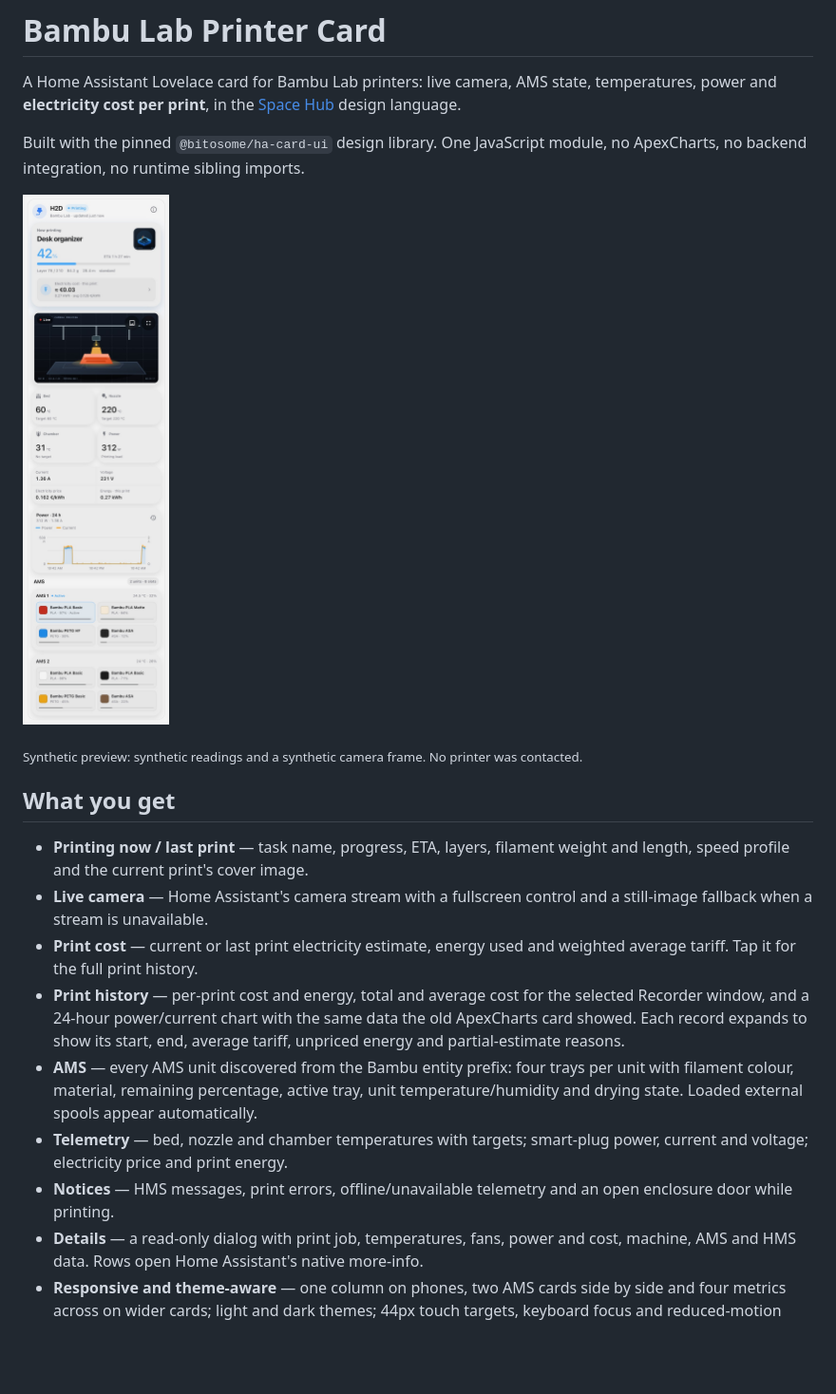
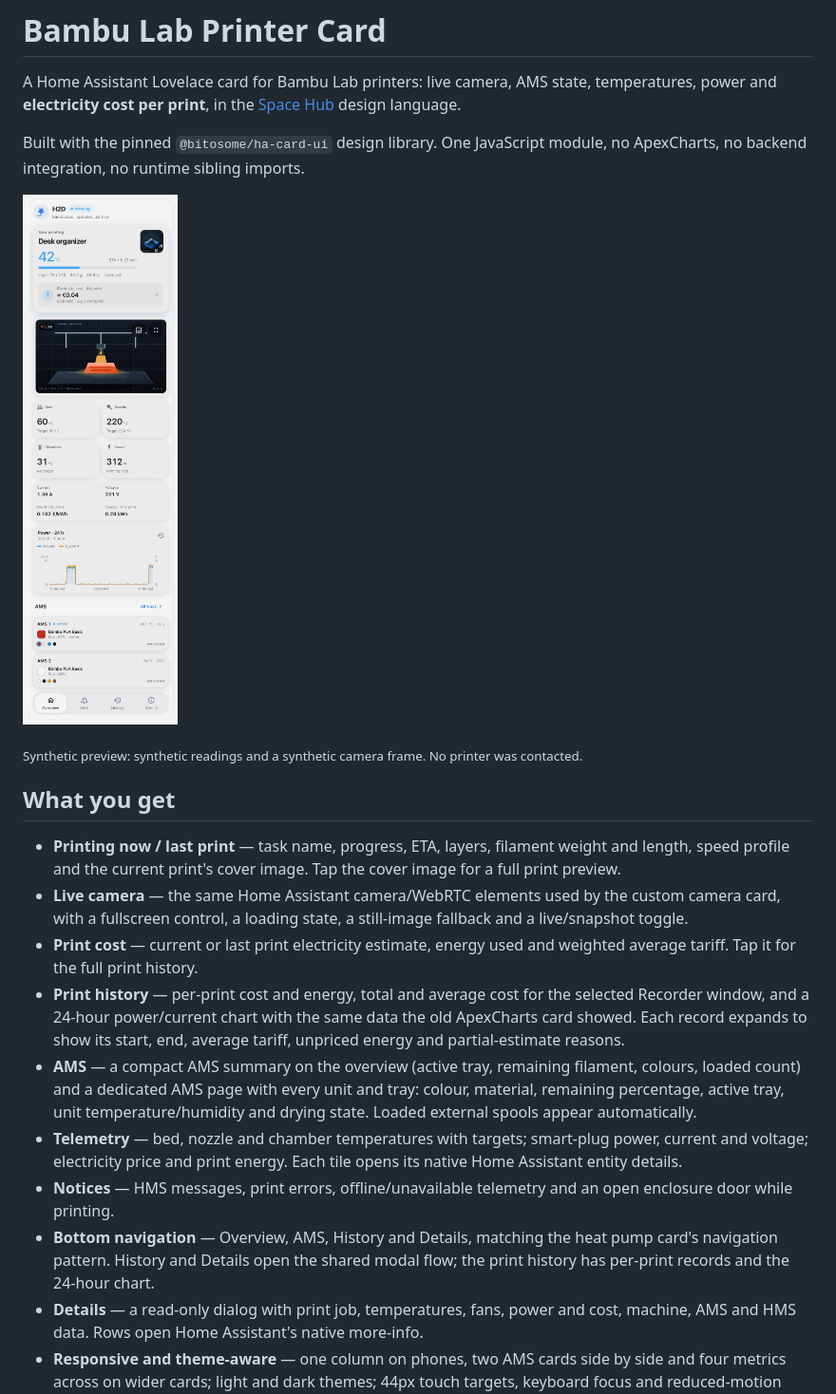
Before and after one commit to bitosome/3d-printer-card, a Markdown page: README.md, the part around one of its changes. Shown at 95% size. Rendered like a GitHub page; pictures changed too: docs/preview-home.jpg; blank space fills up the shorter version.

```diff
--- a/README.md
+++ b/README.md
@@ -15,23 +15,30 @@ printer was contacted.</sub>
 ## What you get
 
 - **Printing now / last print** — task name, progress, ETA, layers, filament
-  weight and length, speed profile and the current print's cover image.
-- **Live camera** — Home Assistant's camera stream with a fullscreen control and
-  a still-image fallback when a stream is unavailable.
+  weight and length, speed profile and the current print's cover image. Tap the
+  cover image for a full print preview.
+- **Live camera** — the same Home Assistant camera/WebRTC elements used by the
+  custom camera card, with a fullscreen control, a loading state, a still-image
+  fallback and a live/snapshot toggle.
 - **Print cost** — current or last print electricity estimate, energy used and
   weighted average tariff. Tap it for the full print history.
 - **Print history** — per-print cost and energy, total and average cost for the
   selected Recorder window, and a 24-hour power/current chart with the same
   data the old ApexCharts card showed. Each record expands to show its start,
   end, average tariff, unpriced energy and partial-estimate reasons.
-- **AMS** — every AMS unit discovered from the Bambu entity prefix: four trays
-  per unit with filament colour, material, remaining percentage, active tray,
-  unit temperature/humidity and drying state. Loaded external spools appear
+- **AMS** — a compact AMS summary on the overview (active tray, remaining
+  filament, colours, loaded count) and a dedicated AMS page with every unit and
+  tray: colour, material, remaining percentage, active tray, unit
+  temperature/humidity and drying state. Loaded external spools appear
   automatically.
 - **Telemetry** — bed, nozzle and chamber temperatures with targets; smart-plug
-  power, current and voltage; electricity price and print energy.
+  power, current and voltage; electricity price and print energy. Each tile
+  opens its native Home Assistant entity details.
 - **Notices** — HMS messages, print errors, offline/unavailable telemetry and an
   open enclosure door while printing.
+- **Bottom navigation** — Overview, AMS, History and Details, matching the heat
+  pump card's navigation pattern. History and Details open the shared modal
+  flow; the print history has per-print records and the 24-hour chart.
 - **Details** — a read-only dialog with print job, temperatures, fans, power and
   cost, machine, AMS and HMS data. Rows open Home Assistant's native more-info.
 - **Responsive and theme-aware** — one column on phones, two AMS cards side by
```
Also changed, not shown: other parts of README.md (+11 -3 lines), CHANGELOG.md (+18 -0 lines), docs/preview-ams.jpg (added), docs/preview-details.jpg, docs/preview-history.jpg, 7 other files.
